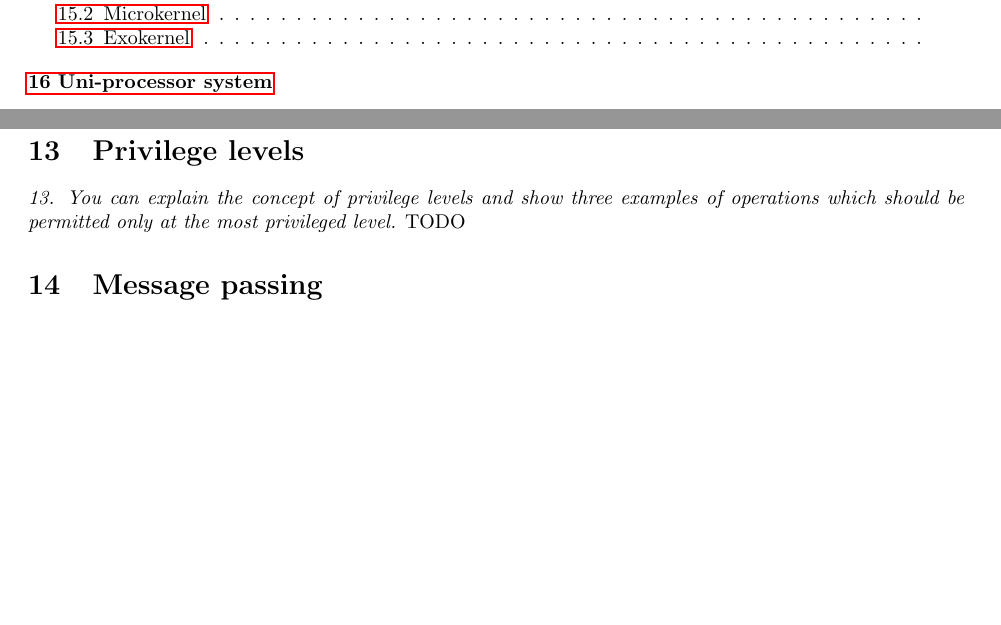
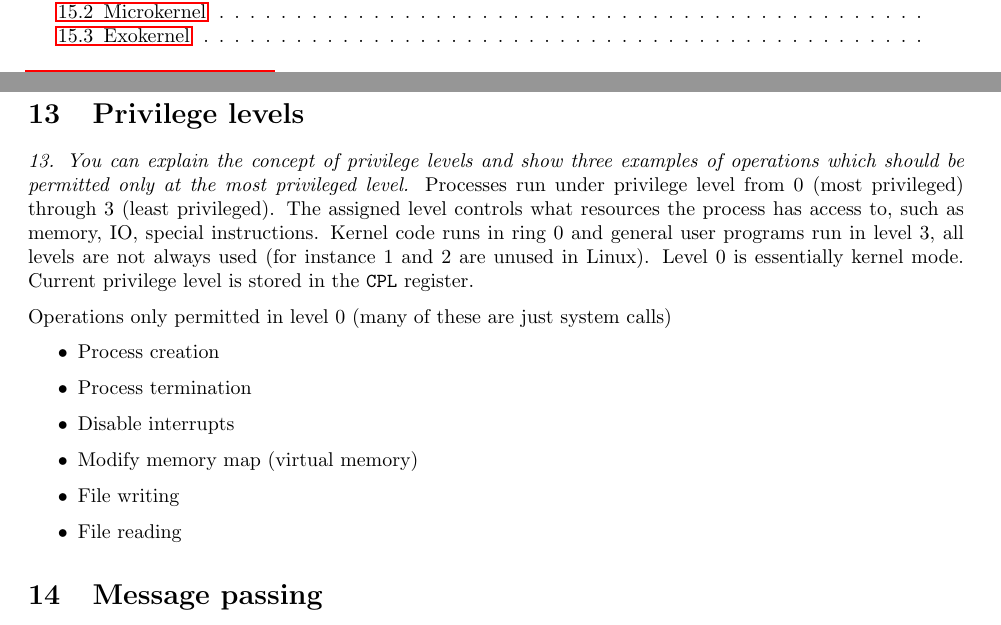
Before and after one commit to altschuler/north-american-wookie, a LaTeX document (cheat-sheet.tex, which reads o13.tex): two parts of pages 1 and 7 of 12, joined at a grey line, cut so that both start at the same text, the shorter picture padded with empty space. Compiled offline with pdfLaTeX.

```diff
--- a/cheat-sheet.tex
+++ b/cheat-sheet.tex
@@ -223,7 +223,7 @@
 
 \section{Privilege levels}
 \emph{13. You can explain the concept of privilege levels and show three examples of operations which should be permitted only at the most privileged level.}
-TODO
+\input{o13}
 
 
 \section{Message passing}
--- /dev/null
+++ b/o13.tex
@@ -0,0 +1,17 @@
+% 13. You can explain the concept of privilege levels and show three examples of operations which should be permitted only at the most privileged level.
+Processes run under privilege level from 0 (most privileged) through 3 (least privileged). The assigned level controls what resources the process has access to, such as memory, IO, special instructions. Kernel code runs in ring 0 and general user programs run in level 3, all levels are not always used (for instance 1 and 2 are unused in Linux). Level 0 is essentially kernel mode. Current privilege level is stored in the \texttt{CPL} register.
+
+Operations only permitted in level 0 (many of these are just system calls)
+\begin{itemize}
+\item Process creation
+\item Process termination
+\item Disable interrupts
+\item Modify memory map (virtual memory)
+\item File writing
+\item File reading
+\end{itemize}
+
+%%% Local Variables:
+%%% mode: latex
+%%% TeX-master: "cheat-sheet"
+%%% End:
```
